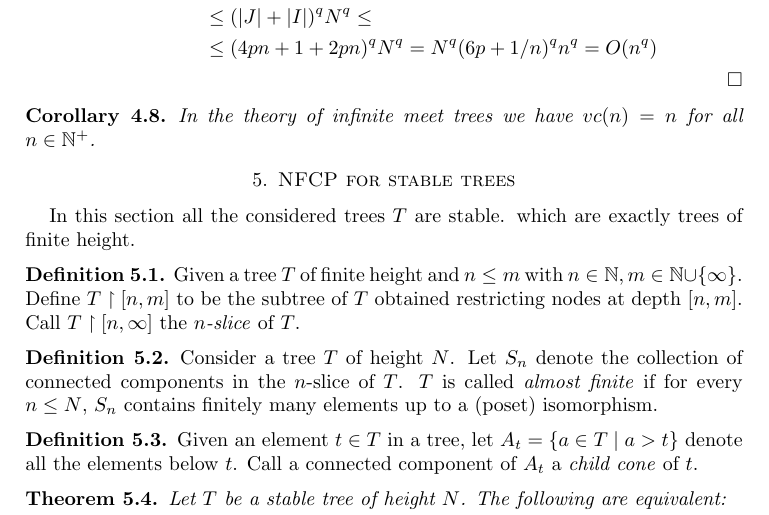
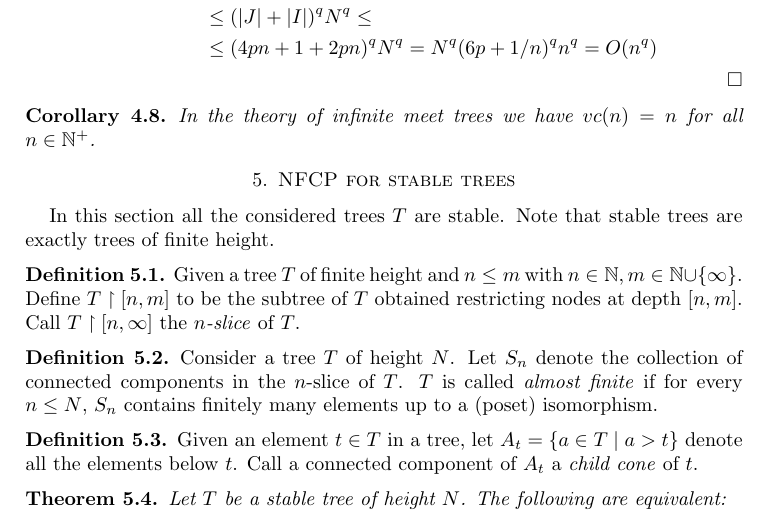
Before and after one commit to antonbobkov/Research, a LaTeX paper (research/Trees vc-density.tex): part of page 10 of 11, cut so that both start at the same text. Compiled offline with pdfLaTeX.

Commit message:
/ ‘research/Trees vc-density.tex’

```diff
--- a/research/Trees vc-density.tex
+++ b/research/Trees vc-density.tex
@@ -358,7 +358,7 @@ Putting all of those results together we are able to compute $\vc$-density of fo
 	\end{Corollary}
 
 \section{NFCP for stable trees}
-In this section all the considered trees $T$ are stable.  which are exactly trees of finite height.
+In this section all the considered trees $T$ are stable. Note that stable trees are exactly trees of finite height.
 
 \begin{Definition}
 Given a tree $T$ of finite height and $n \leq m$ with $n \in \N, m \in \N \cup \{\infty\}$. Define $T \midr [n,m]$ to be the subtree of $T$ obtained restricting nodes at depth $[n,m]$. Call $T \midr [n, \infty]$ the \emph{$n$-slice} of $T$.
```
